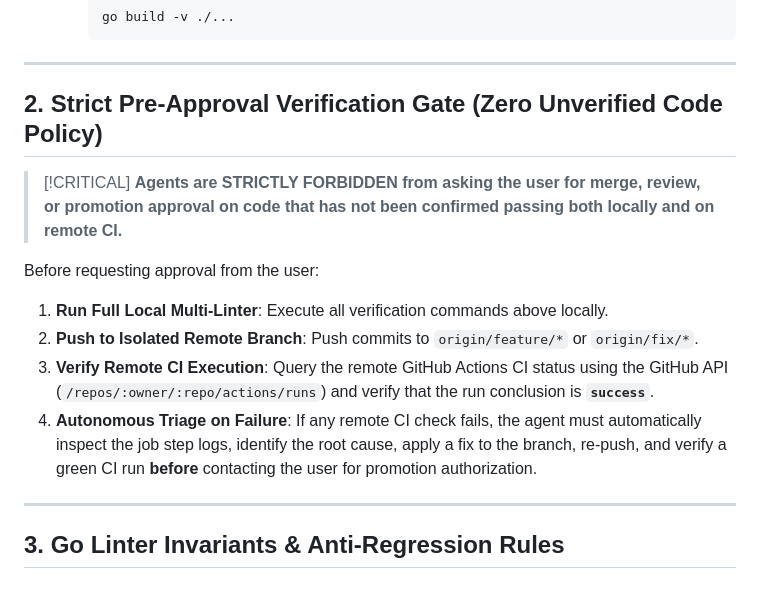
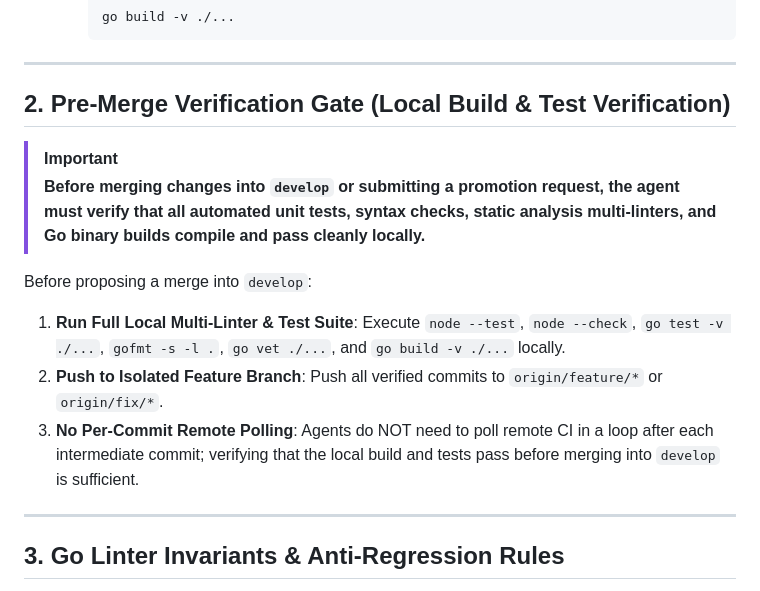
Before and after one commit to MeRideBike/antigravity_playground, a Markdown page: .agents/rules/testing-verification.md, the part around the change. GitHub-like rendering.

Commit message:
docs(governance): streamline verification gate to local pre-merge check
- Update Section 2 in testing-verification.md to specify local build and test verification before merge to develop
- Remove requirement for per-commit remote CI polling loops.

```diff
--- a/.agents/rules/testing-verification.md
+++ b/.agents/rules/testing-verification.md
@@ -57,16 +57,15 @@ Before concluding any development task or proposing changes, the agent must exec
 
 ---
 
-## 2. Strict Pre-Approval Verification Gate (Zero Unverified Code Policy)
+## 2. Pre-Merge Verification Gate (Local Build & Test Verification)
 
-> [!CRITICAL]
-> **Agents are STRICTLY FORBIDDEN from asking the user for merge, review, or promotion approval on code that has not been confirmed passing both locally and on remote CI.**
+> [!IMPORTANT]
+> **Before merging changes into `develop` or submitting a promotion request, the agent must verify that all automated unit tests, syntax checks, static analysis multi-linters, and Go binary builds compile and pass cleanly locally.**
 
-Before requesting approval from the user:
-1. **Run Full Local Multi-Linter**: Execute all verification commands above locally.
-2. **Push to Isolated Remote Branch**: Push commits to `origin/feature/*` or `origin/fix/*`.
-3. **Verify Remote CI Execution**: Query the remote GitHub Actions CI status using the GitHub API (`/repos/:owner/:repo/actions/runs`) and verify that the run conclusion is **`success`**.
-4. **Autonomous Triage on Failure**: If any remote CI check fails, the agent must automatically inspect the job step logs, identify the root cause, apply a fix to the branch, re-push, and verify a green CI run **before** contacting the user for promotion authorization.
+Before proposing a merge into `develop`:
+1. **Run Full Local Multi-Linter & Test Suite**: Execute `node --test`, `node --check`, `go test -v ./...`, `gofmt -s -l .`, `go vet ./...`, and `go build -v ./...` locally.
+2. **Push to Isolated Feature Branch**: Push all verified commits to `origin/feature/*` or `origin/fix/*`.
+3. **No Per-Commit Remote Polling**: Agents do NOT need to poll remote CI in a loop after each intermediate commit; verifying that the local build and tests pass before merging into `develop` is sufficient.
 
 ---
 
```
